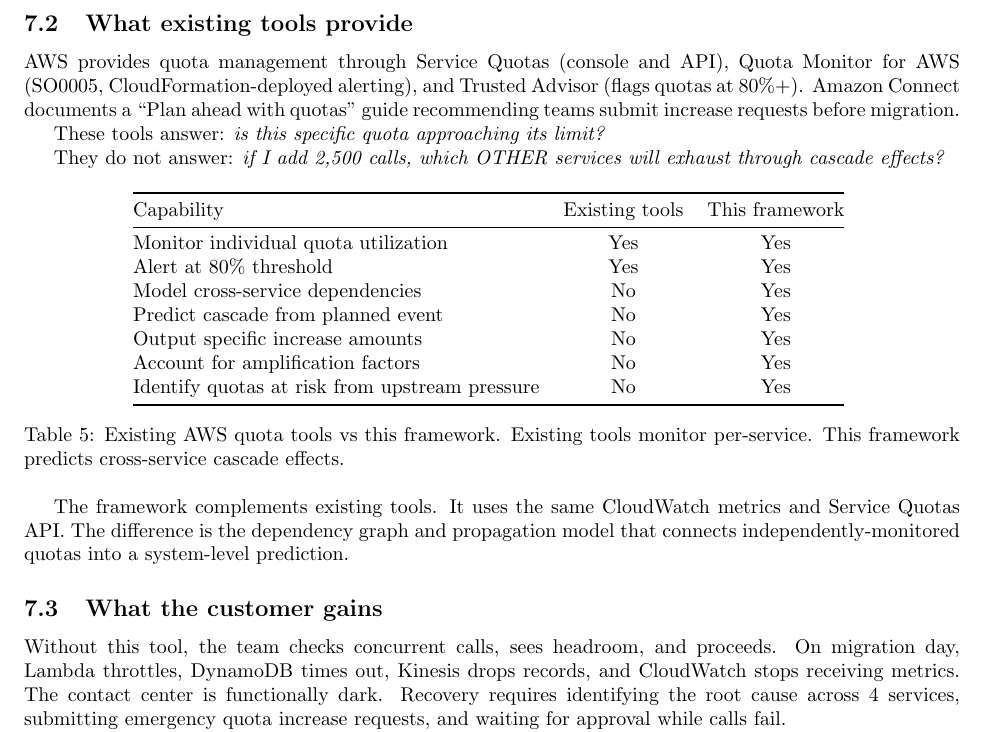
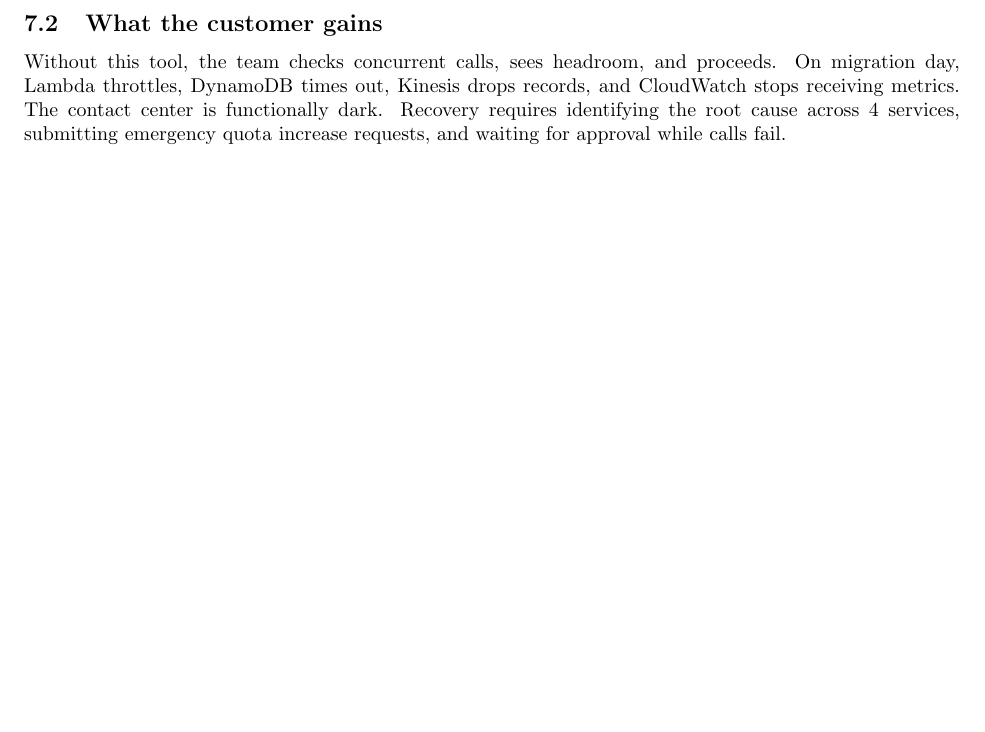
Before and after one commit to svguruprasad/cascade-prediction, a LaTeX paper (paper/paper.tex): part of page 7 of 9 before the commit and part of page 7 of 8 after it, cut at the place of the change, the shorter picture padded with empty space. Compiled offline with pdfLaTeX.

Commit message:
Revert "Add differentiation from existing AWS quota tools (Service Quotas, Quota Monitor, TA)"
This reverts commit 4ae720caad4fdaafe1466ccd8f2e42f5afaf144b.

```diff
--- a/paper/paper.tex
+++ b/paper/paper.tex
@@ -284,35 +284,6 @@
   Cascade model additionally flags: 11 quotas
 \end{verbatim}
 
-\subsection{What existing tools provide}
-
-AWS provides quota management through Service Quotas (console and API), Quota Monitor for AWS (SO0005, CloudFormation-deployed alerting), and Trusted Advisor (flags quotas at 80\%+). Amazon Connect documents a ``Plan ahead with quotas'' guide recommending teams submit increase requests before migration.
-
-These tools answer: \emph{is this specific quota approaching its limit?}
-
-They do not answer: \emph{if I add 2,500 calls, which OTHER services will exhaust through cascade effects?}
-
-\begin{table}[h]
-\centering
-\begin{tabular}{@{}lcc@{}}
-\toprule
-Capability & Existing tools & This framework \\
-\midrule
-Monitor individual quota utilization & Yes & Yes \\
-Alert at 80\% threshold & Yes & Yes \\
-Model cross-service dependencies & No & Yes \\
-Predict cascade from planned event & No & Yes \\
-Output specific increase amounts & No & Yes \\
-Account for amplification factors & No & Yes \\
-Identify quotas at risk from upstream pressure & No & Yes \\
-\bottomrule
-\end{tabular}
-\caption{Existing AWS quota tools vs this framework. Existing tools monitor per-service. This framework predicts cross-service cascade effects.}
-\label{tab:comparison}
-\end{table}
-
-The framework complements existing tools. It uses the same CloudWatch metrics and Service Quotas API. The difference is the dependency graph and propagation model that connects independently-monitored quotas into a system-level prediction.
-
 \subsection{What the customer gains}
 
 Without this tool, the team checks concurrent calls, sees headroom, and proceeds. On migration day, Lambda throttles, DynamoDB times out, Kinesis drops records, and CloudWatch stops receiving metrics. The contact center is functionally dark. Recovery requires identifying the root cause across 4 services, submitting emergency quota increase requests, and waiting for approval while calls fail.
```
